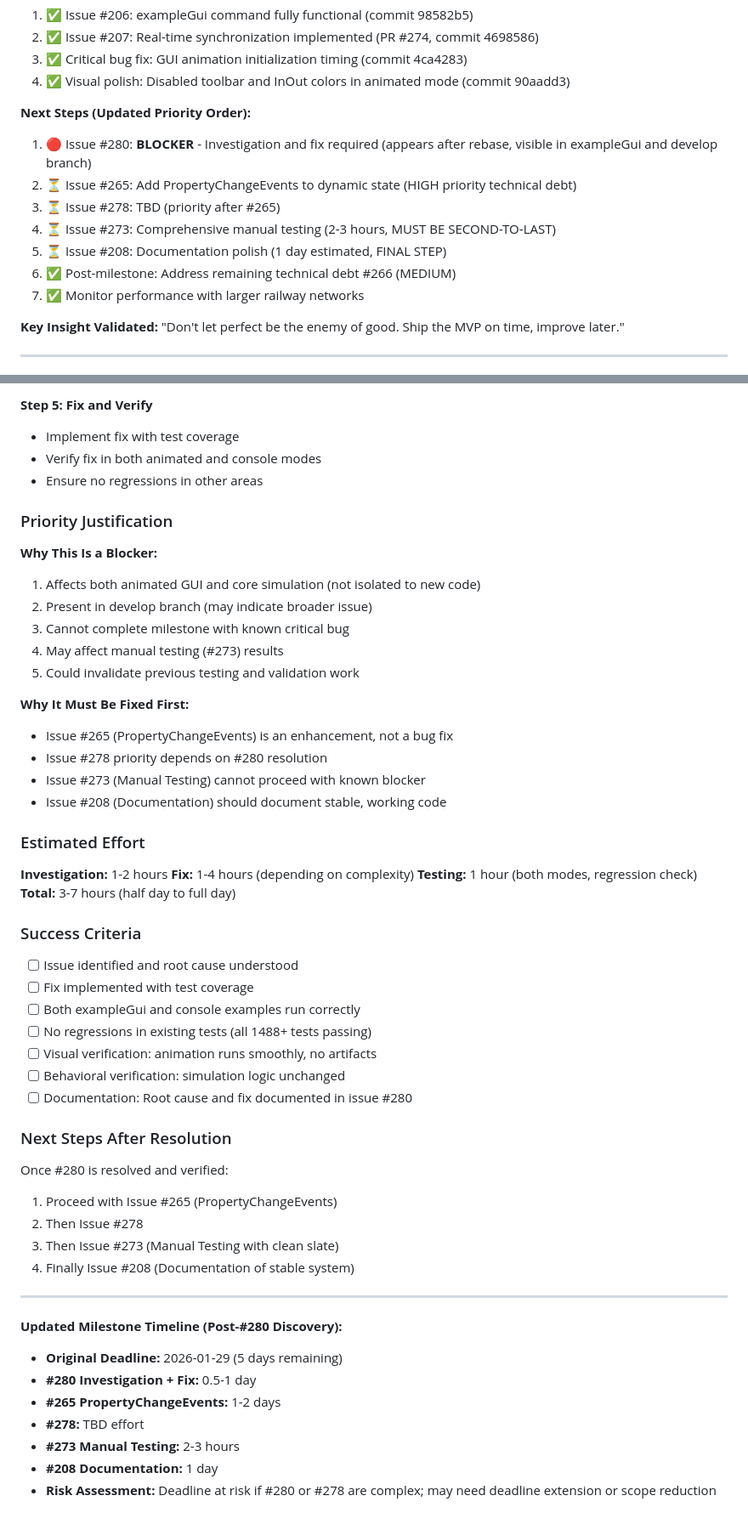
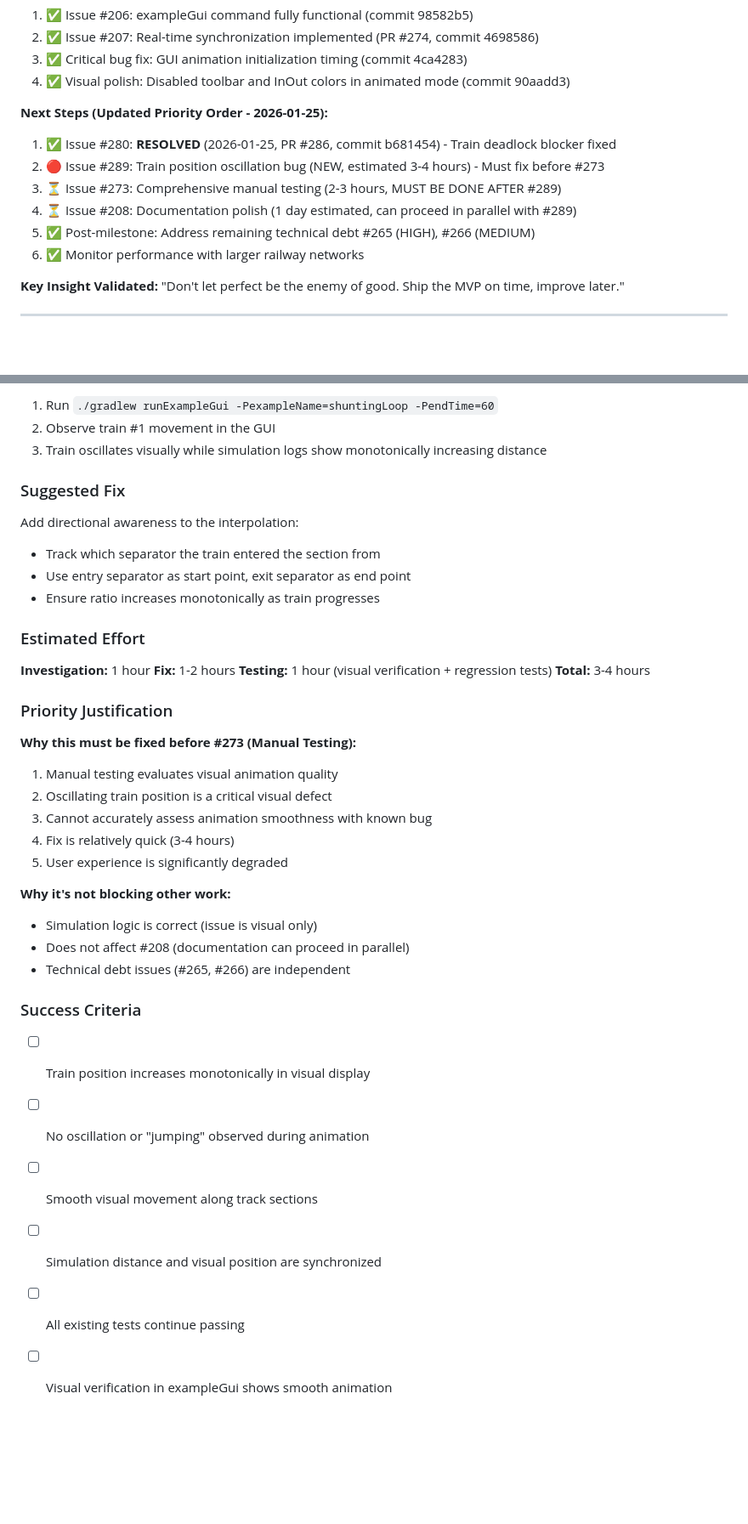
Before and after one commit to bedaHovorka/interlockSim, a Markdown page: docs/ANIMATED_SIM_MILESTONE_PREP.md, 2 parts joined by grey strips. Shown at 85% size. Drawn GitHub-style; blank space fills up the shorter version.

```diff
--- a/docs/ANIMATED_SIM_MILESTONE_PREP.md
+++ b/docs/ANIMATED_SIM_MILESTONE_PREP.md
@@ -494,14 +494,13 @@ Milestone Complete ✅
 3. ✅ Critical bug fix: GUI animation initialization timing (commit 4ca4283)
 4. ✅ Visual polish: Disabled toolbar and InOut colors in animated mode (commit 90aadd3)
 
-**Next Steps (Updated Priority Order):**
-1. 🔴 Issue #280: **BLOCKER** - Investigation and fix required (appears after rebase, visible in exampleGui and develop branch)
-2. ⏳ Issue #265: Add PropertyChangeEvents to dynamic state (HIGH priority technical debt)
-3. ⏳ Issue #278: TBD (priority after #265)
-4. ⏳ Issue #273: Comprehensive manual testing (2-3 hours, MUST BE SECOND-TO-LAST)
-5. ⏳ Issue #208: Documentation polish (1 day estimated, FINAL STEP)
-6. ✅ Post-milestone: Address remaining technical debt #266 (MEDIUM)
-7. ✅ Monitor performance with larger railway networks
+**Next Steps (Updated Priority Order - 2026-01-25):**
+1. ✅ Issue #280: **RESOLVED** (2026-01-25, PR #286, commit b681454) - Train deadlock blocker fixed
+2. 🔴 Issue #289: Train position oscillation bug (NEW, estimated 3-4 hours) - Must fix before #273
+3. ⏳ Issue #273: Comprehensive manual testing (2-3 hours, MUST BE DONE AFTER #289)
+4. ⏳ Issue #208: Documentation polish (1 day estimated, can proceed in parallel with #289)
+5. ✅ Post-milestone: Address remaining technical debt #265 (HIGH), #266 (MEDIUM)
+6. ✅ Monitor performance with larger railway networks
 
 **Key Insight Validated:** "Don't let perfect be the enemy of good. Ship the MVP on time, improve later."
 
@@ -724,56 +749,41 @@ git log --oneline feature/animatedSim ^develop
 
-**Step 5: Fix and Verify**
-- Implement fix with test coverage
-- Verify fix in both animated and console modes
-- Ensure no regressions in other areas
+1. Run `./gradlew runExampleGui -PexampleName=shuntingLoop -PendTime=60`
+2. Observe train #1 movement in the GUI
+3. Train oscillates visually while simulation logs show monotonically increasing distance
+
+### Suggested Fix
+
+Add directional awareness to the interpolation:
+- Track which separator the train entered the section from
+- Use entry separator as start point, exit separator as end point
+- Ensure ratio increases monotonically as train progresses
+
+### Estimated Effort
+
+**Investigation:** 1 hour
+**Fix:** 1-2 hours
+**Testing:** 1 hour (visual verification + regression tests)
+**Total:** 3-4 hours
 
 ### Priority Justification
 
-**Why This Is a Blocker:**
-1. Affects both animated GUI and core simulation (not isolated to new code)
-2. Present in develop branch (may indicate broader issue)
-3. Cannot complete milestone with known critical bug
-4. May affect manual testing (#273) results
-5. Could invalidate previous testing and validation work
+**Why this must be fixed before #273 (Manual Testing):**
+1. Manual testing evaluates visual animation quality
+2. Oscillating train position is a critical visual defect
+3. Cannot accurately assess animation smoothness with known bug
+4. Fix is relatively quick (3-4 hours)
+5. User experience is significantly degraded
 
-**Why It Must Be Fixed First:**
-- Issue #265 (PropertyChangeEvents) is an enhancement, not a bug fix
-- Issue #278 priority depends on #280 resolution
-- Issue #273 (Manual Testing) cannot proceed with known blocker
-- Issue #208 (Documentation) should document stable, working code
-
-### Estimated Effort
-
-**Investigation:** 1-2 hours
-**Fix:** 1-4 hours (depending on complexity)
-**Testing:** 1 hour (both modes, regression check)
-**Total:** 3-7 hours (half day to full day)
+**Why it's not blocking other work:**
+- Simulation logic is correct (issue is visual only)
+- Does not affect #208 (documentation can proceed in parallel)
+- Technical debt issues (#265, #266) are independent
 
 ### Success Criteria
 
-- [ ] Issue identified and root cause understood
-- [ ] Fix implemented with test coverage
-- [ ] Both exampleGui and console examples run correctly
-- [ ] No regressions in existing tests (all 1488+ tests passing)
-- [ ] Visual verification: animation runs smoothly, no artifacts
-- [ ] Behavioral verification: simulation logic unchanged
-- [ ] Documentation: Root cause and fix documented in issue #280
-
-### Next Steps After Resolution
-
-Once #280 is resolved and verified:
-1. Proceed with Issue #265 (PropertyChangeEvents)
-2. Then Issue #278
-3. Then Issue #273 (Manual Testing with clean slate)
-4. Finally Issue #208 (Documentation of stable system)
-
----
-
-**Updated Milestone Timeline (Post-#280 Discovery):**
-- **Original Deadline:** 2026-01-29 (5 days remaining)
-- **#280 Investigation + Fix:** 0.5-1 day
-- **#265 PropertyChangeEvents:** 1-2 days
-- **#278:** TBD effort
-- **#273 Manual Testing:** 2-3 hours
-- **#208 Documentation:** 1 day
-- **Risk Assessment:** Deadline at risk if #280 or #278 are complex; may need deadline extension or scope reduction
+- [ ] Train position increases monotonically in visual display
+- [ ] No oscillation or "jumping" observed during animation
+- [ ] Smooth visual movement along track sections
+- [ ] Simulation distance and visual position are synchronized
+- [ ] All existing tests continue passing
+- [ ] Visual verification in exampleGui shows smooth animation
```
Also changed, not shown: other parts of docs/ANIMATED_SIM_MILESTONE_PREP.md (+60 -34 lines), docs/ANIMATED_SIM_SIMPLIFICATION_ANALYSIS.md (+12 -12 lines).
